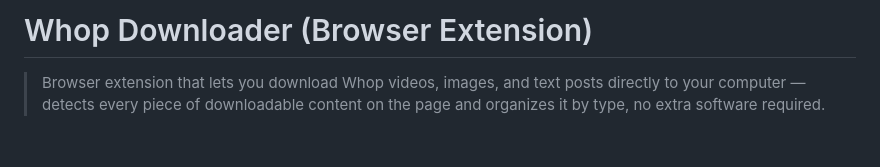
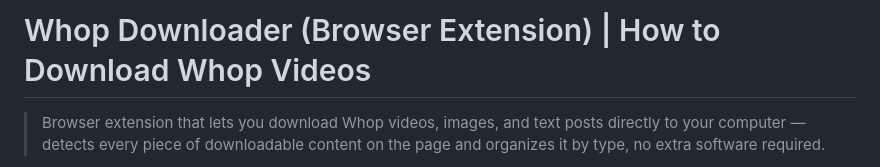
Before and after one commit to serpapps/whop-video-downloader, a Markdown page: README.md, the part around the change. Rendered like a GitHub page; blank space fills up the shorter version.

```diff
--- a/README.md
+++ b/README.md
@@ -1,4 +1,4 @@
-# Whop Downloader  (Browser Extension)
+# Whop Downloader  (Browser Extension) | How to Download Whop Videos
 
 > Browser extension that lets you download Whop videos, images, and text posts directly to your computer — detects every piece of downloadable content on the page and organizes it by type, no extra software required.
 
```
